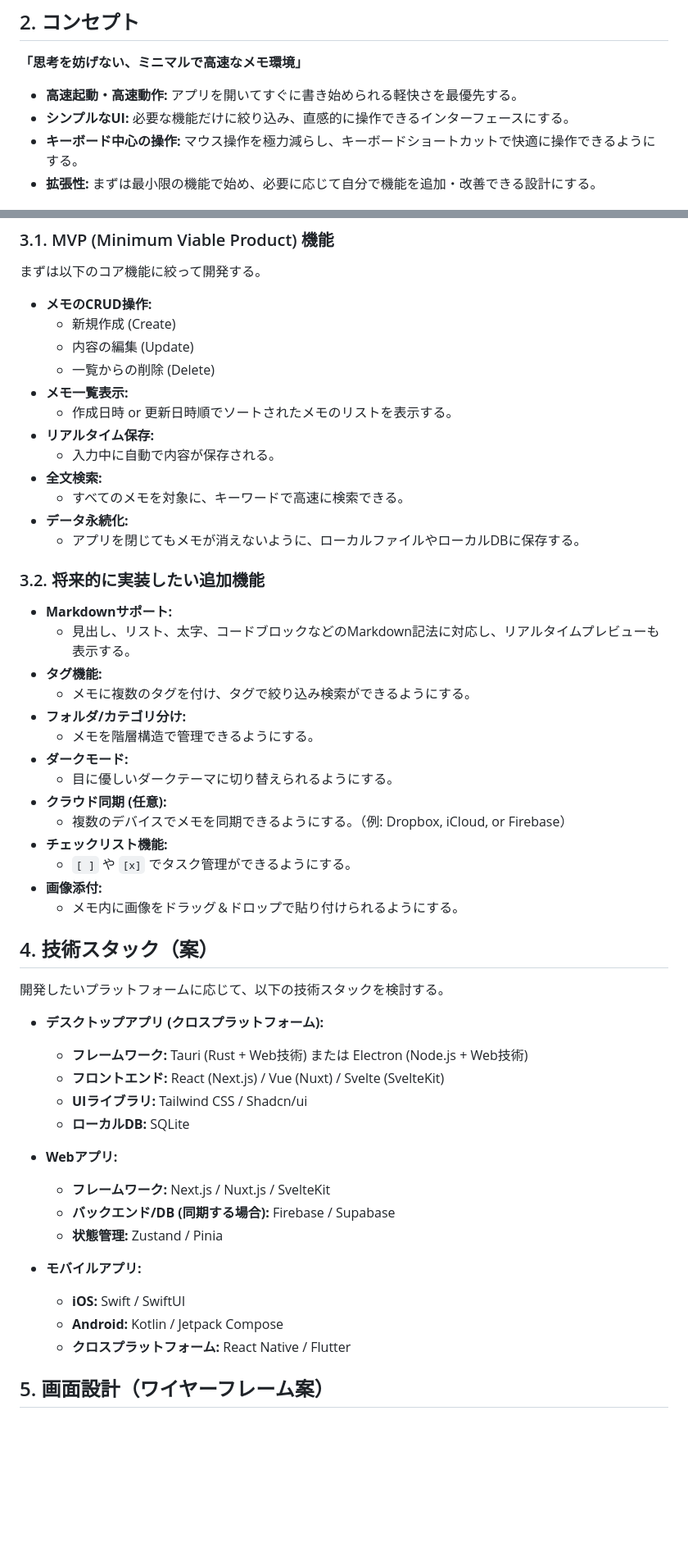
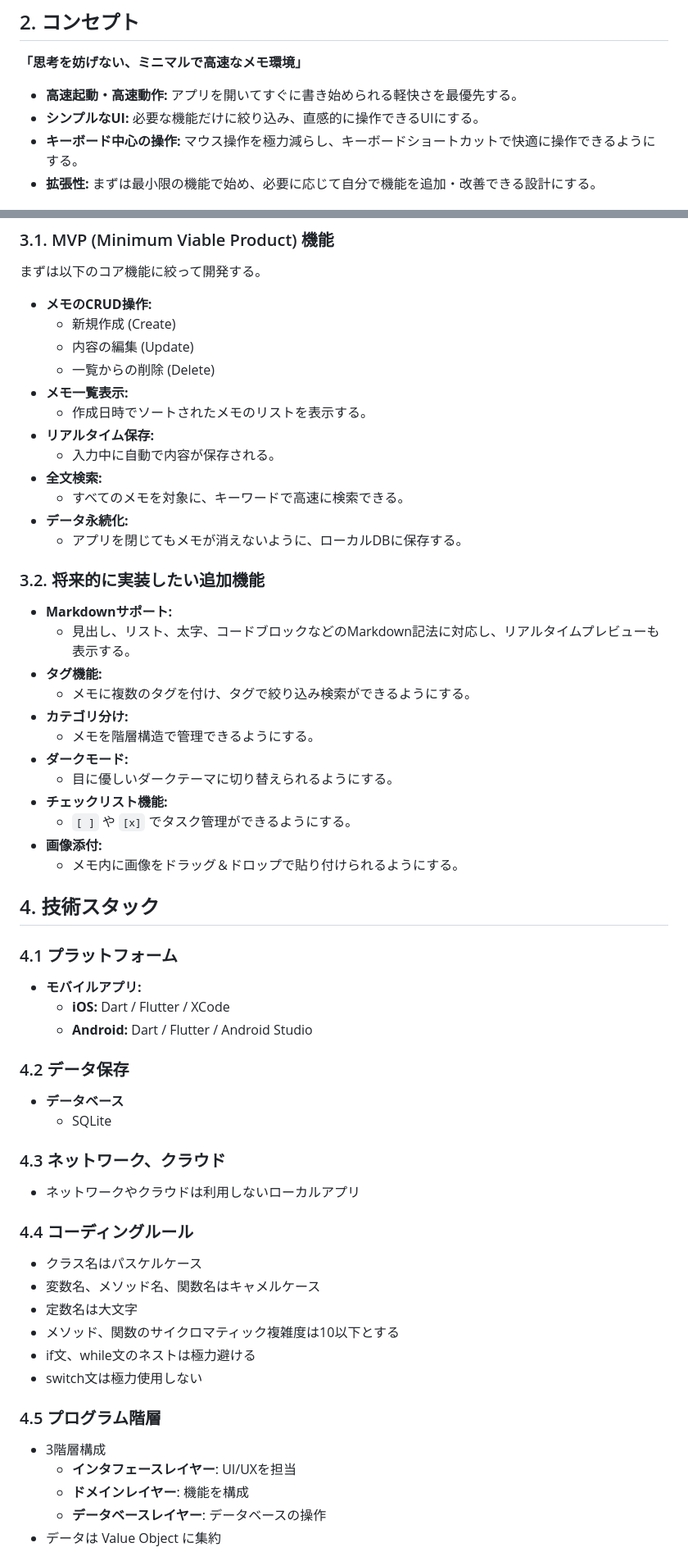
Before and after one commit to KajiyaManzou/ai-MyNotes, a Markdown page: PROPOSAL.md, 2 parts joined by grey strips. Shown: that part at 82% size. GitHub-like rendering; blank space fills up the shorter version.

```diff
--- a/PROPOSAL.md
+++ b/PROPOSAL.md
@@ -27,7 +27,7 @@ ai-MyNotes
 **「思考を妨げない、ミニマルで高速なメモ環境」**
 
 *   **高速起動・高速動作:** アプリを開いてすぐに書き始められる軽快さを最優先する。
-*   **シンプルなUI:** 必要な機能だけに絞り込み、直感的に操作できるインターフェースにする。
+*   **シンプルなUI:** 必要な機能だけに絞り込み、直感的に操作できるUIにする。
 *   **キーボード中心の操作:** マウス操作を極力減らし、キーボードショートカットで快適に操作できるようにする。
 *   **拡張性:** まずは最小限の機能で始め、必要に応じて自分で機能を追加・改善できる設計にする。
 
@@ -42,13 +42,13 @@ ai-MyNotes
     *   内容の編集 (Update)
     *   一覧からの削除 (Delete)
 *   **メモ一覧表示:**
-    *   作成日時 or 更新日時順でソートされたメモのリストを表示する。
+    *   作成日時でソートされたメモのリストを表示する。
 *   **リアルタイム保存:**
     *   入力中に自動で内容が保存される。
 *   **全文検索:**
     *   すべてのメモを対象に、キーワードで高速に検索できる。
 *   **データ永続化:**
-    *   アプリを閉じてもメモが消えないように、ローカルファイルやローカルDBに保存する。
+    *   アプリを閉じてもメモが消えないように、ローカルDBに保存する。
 
 ### 3.2. 将来的に実装したい追加機能
 
@@ -56,36 +56,41 @@ ai-MyNotes
     *   見出し、リスト、太字、コードブロックなどのMarkdown記法に対応し、リアルタイムプレビューも表示する。
 *   **タグ機能:**
     *   メモに複数のタグを付け、タグで絞り込み検索ができるようにする。
-*   **フォルダ/カテゴリ分け:**
+*   **カテゴリ分け:**
     *   メモを階層構造で管理できるようにする。
 *   **ダークモード:**
     *   目に優しいダークテーマに切り替えられるようにする。
-*   **クラウド同期 (任意):**
-    *   複数のデバイスでメモを同期できるようにする。（例: Dropbox, iCloud, or Firebase）
 *   **チェックリスト機能:**
     *   `[ ]` や `[x]` でタスク管理ができるようにする。
 *   **画像添付:**
     *   メモ内に画像をドラッグ＆ドロップで貼り付けられるようにする。
 
-## 4. 技術スタック（案）
+## 4. 技術スタック
 
-開発したいプラットフォームに応じて、以下の技術スタックを検討する。
+### 4.1 プラットフォーム
+*   **モバイルアプリ:**
+    *   **iOS:** Dart / Flutter / XCode
+    *   **Android:** Dart / Flutter / Android Studio
 
-*   **デスクトップアプリ (クロスプラットフォーム):**
-    *   **フレームワーク:** Tauri (Rust + Web技術) または Electron (Node.js + Web技術)
-    *   **フロントエンド:** React (Next.js) / Vue (Nuxt) / Svelte (SvelteKit)
-    *   **UIライブラリ:** Tailwind CSS / Shadcn/ui
-    *   **ローカルDB:** SQLite
+### 4.2 データ保存
+*   **データベース**
+    *   SQLite
 
-*   **Webアプリ:**
-    *   **フレームワーク:** Next.js / Nuxt.js / SvelteKit
-    *   **バックエンド/DB (同期する場合):** Firebase / Supabase
-    *   **状態管理:** Zustand / Pinia
+### 4.3 ネットワーク、クラウド
+*   ネットワークやクラウドは利用しないローカルアプリ
 
-*   **モバイルアプリ:**
-    *   **iOS:** Swift / SwiftUI
-    *   **Android:** Kotlin / Jetpack Compose
-    *   **クロスプラットフォーム:** React Native / Flutter
+### 4.4 コーディングルール
+*   クラス名はパスケルケース
+*   変数名、メソッド名、関数名はキャメルケース
+*   定数名は大文字
+*   メソッド、関数のサイクロマティック複雑度は10以下とする
+*   if文、while文のネストは極力避ける
+*   switch文は極力使用しない
 
-## 5. 画面設計（ワイヤーフレーム案）
+### 4.5 プログラム階層
+*   3階層構成
+    *   **インタフェースレイヤー**: UI/UXを担当
+    *   **ドメインレイヤー**: 機能を構成
+    *   **データベースレイヤー**: データベースの操作
+*   データは Value Object に集約
 
```
Also changed, not shown: other parts of PROPOSAL.md (+70 -20 lines), TASK.md (added, +155 -0 lines).
